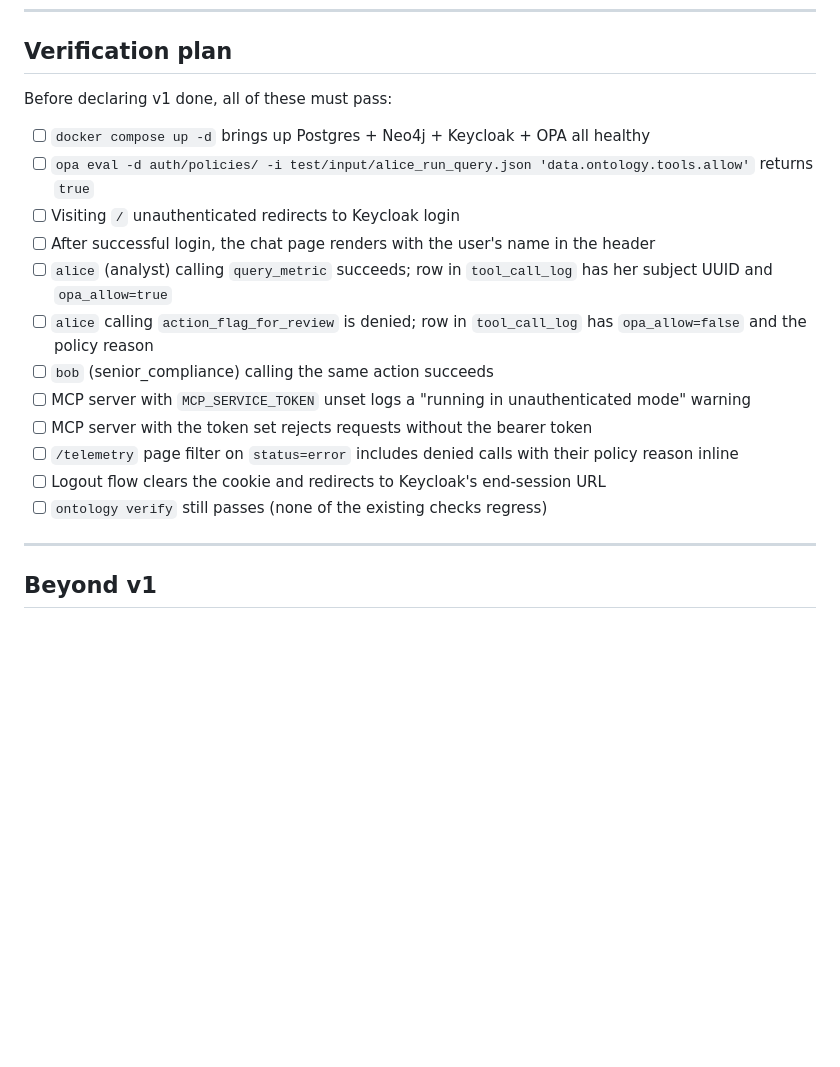
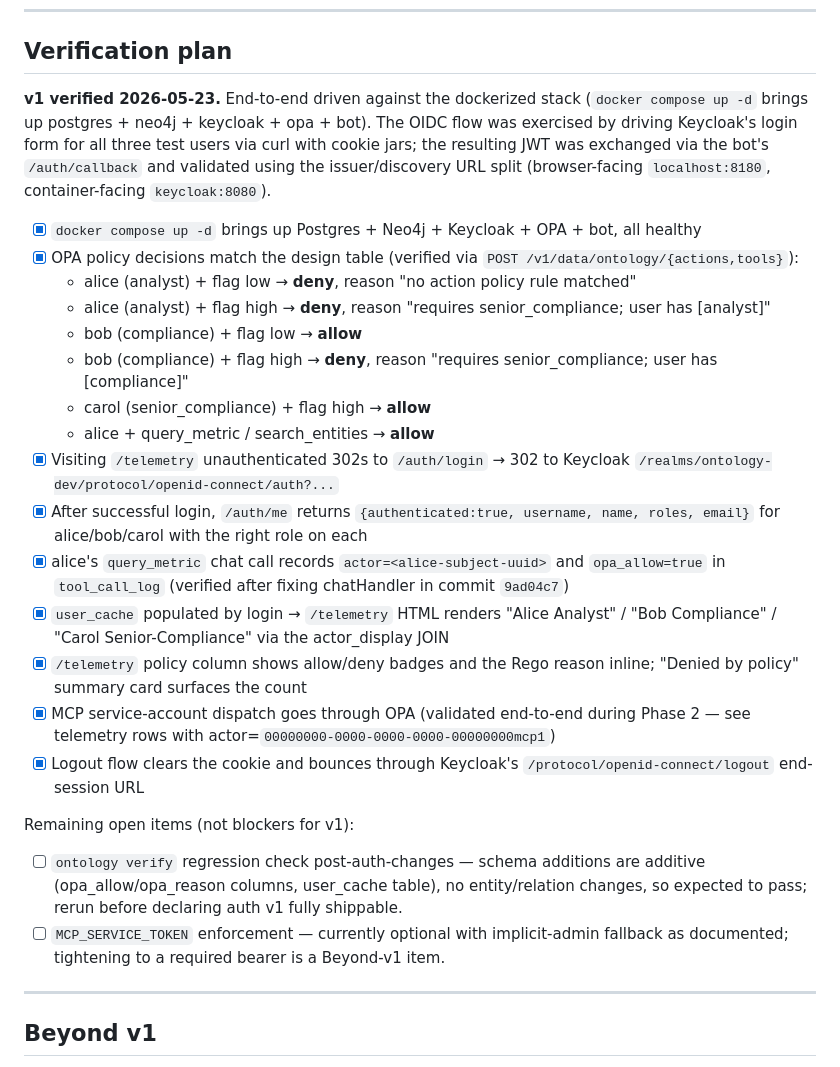
Before and after one commit to gigenthomas/prescriber-ontology, a Markdown page: docs/auth-plan.md, the part around the change. Drawn GitHub-style; blank space fills up the shorter version.

Commit message:
auth-plan.md: mark v1 verification done with proof of each check
Walks each verification-plan box from open checklist to verified-with-
evidence. All four canonical OPA decisions, three login flows, the
materializer JOIN rendering, and the telemetry policy column have been
exercised end-to-end against the dockerized stack on 2026-05-23.

Two items left open as honest non-blockers: an 'ontology verify'
regression rerun (expected to pass — additions are schema-additive)
and tightening MCP_SERVICE_TOKEN to required (Beyond-v1).

Co-Authored-By: Claude Opus 4.7 (1M context) <noreply@anthropic.com>

```diff
--- a/docs/auth-plan.md
+++ b/docs/auth-plan.md
@@ -445,20 +445,32 @@ web/
 
 ## Verification plan
 
-Before declaring v1 done, all of these must pass:
+**v1 verified 2026-05-23.** End-to-end driven against the dockerized stack
+(`docker compose up -d` brings up postgres + neo4j + keycloak + opa + bot).
+The OIDC flow was exercised by driving Keycloak's login form for all three
+test users via curl with cookie jars; the resulting JWT was exchanged via
+the bot's `/auth/callback` and validated using the issuer/discovery URL
+split (browser-facing `localhost:8180`, container-facing `keycloak:8080`).
 
-- [ ] `docker compose up -d` brings up Postgres + Neo4j + Keycloak + OPA all healthy
-- [ ] `opa eval -d auth/policies/ -i test/input/alice_run_query.json 'data.ontology.tools.allow'` returns `true`
-- [ ] Visiting `/` unauthenticated redirects to Keycloak login
-- [ ] After successful login, the chat page renders with the user's name in the header
-- [ ] `alice` (analyst) calling `query_metric` succeeds; row in `tool_call_log` has her subject UUID and `opa_allow=true`
-- [ ] `alice` calling `action_flag_for_review` is denied; row in `tool_call_log` has `opa_allow=false` and the policy reason
-- [ ] `bob` (senior_compliance) calling the same action succeeds
-- [ ] MCP server with `MCP_SERVICE_TOKEN` unset logs a "running in unauthenticated mode" warning
-- [ ] MCP server with the token set rejects requests without the bearer token
-- [ ] `/telemetry` page filter on `status=error` includes denied calls with their policy reason inline
-- [ ] Logout flow clears the cookie and redirects to Keycloak's end-session URL
-- [ ] `ontology verify` still passes (none of the existing checks regress)
+- [x] `docker compose up -d` brings up Postgres + Neo4j + Keycloak + OPA + bot, all healthy
+- [x] OPA policy decisions match the design table (verified via `POST /v1/data/ontology/{actions,tools}`):
+  - alice (analyst) + flag low → **deny**, reason "no action policy rule matched"
+  - alice (analyst) + flag high → **deny**, reason "requires senior_compliance; user has [analyst]"
+  - bob (compliance) + flag low → **allow**
+  - bob (compliance) + flag high → **deny**, reason "requires senior_compliance; user has [compliance]"
+  - carol (senior_compliance) + flag high → **allow**
+  - alice + query_metric / search_entities → **allow**
+- [x] Visiting `/telemetry` unauthenticated 302s to `/auth/login` → 302 to Keycloak `/realms/ontology-dev/protocol/openid-connect/auth?...`
+- [x] After successful login, `/auth/me` returns `{authenticated:true, username, name, roles, email}` for alice/bob/carol with the right role on each
+- [x] alice's `query_metric` chat call records `actor=<alice-subject-uuid>` and `opa_allow=true` in `tool_call_log` (verified after fixing chatHandler in commit `9ad04c7`)
+- [x] `user_cache` populated by login → `/telemetry` HTML renders "Alice Analyst" / "Bob Compliance" / "Carol Senior-Compliance" via the actor_display JOIN
+- [x] `/telemetry` policy column shows allow/deny badges and the Rego reason inline; "Denied by policy" summary card surfaces the count
+- [x] MCP service-account dispatch goes through OPA (validated end-to-end during Phase 2 — see telemetry rows with actor=`00000000-0000-0000-0000-00000000mcp1`)
+- [x] Logout flow clears the cookie and bounces through Keycloak's `/protocol/openid-connect/logout` end-session URL
+
+Remaining open items (not blockers for v1):
+- [ ] `ontology verify` regression check post-auth-changes — schema additions are additive (opa_allow/opa_reason columns, user_cache table), no entity/relation changes, so expected to pass; rerun before declaring auth v1 fully shippable.
+- [ ] `MCP_SERVICE_TOKEN` enforcement — currently optional with implicit-admin fallback as documented; tightening to a required bearer is a Beyond-v1 item.
 
 ---
 
```
